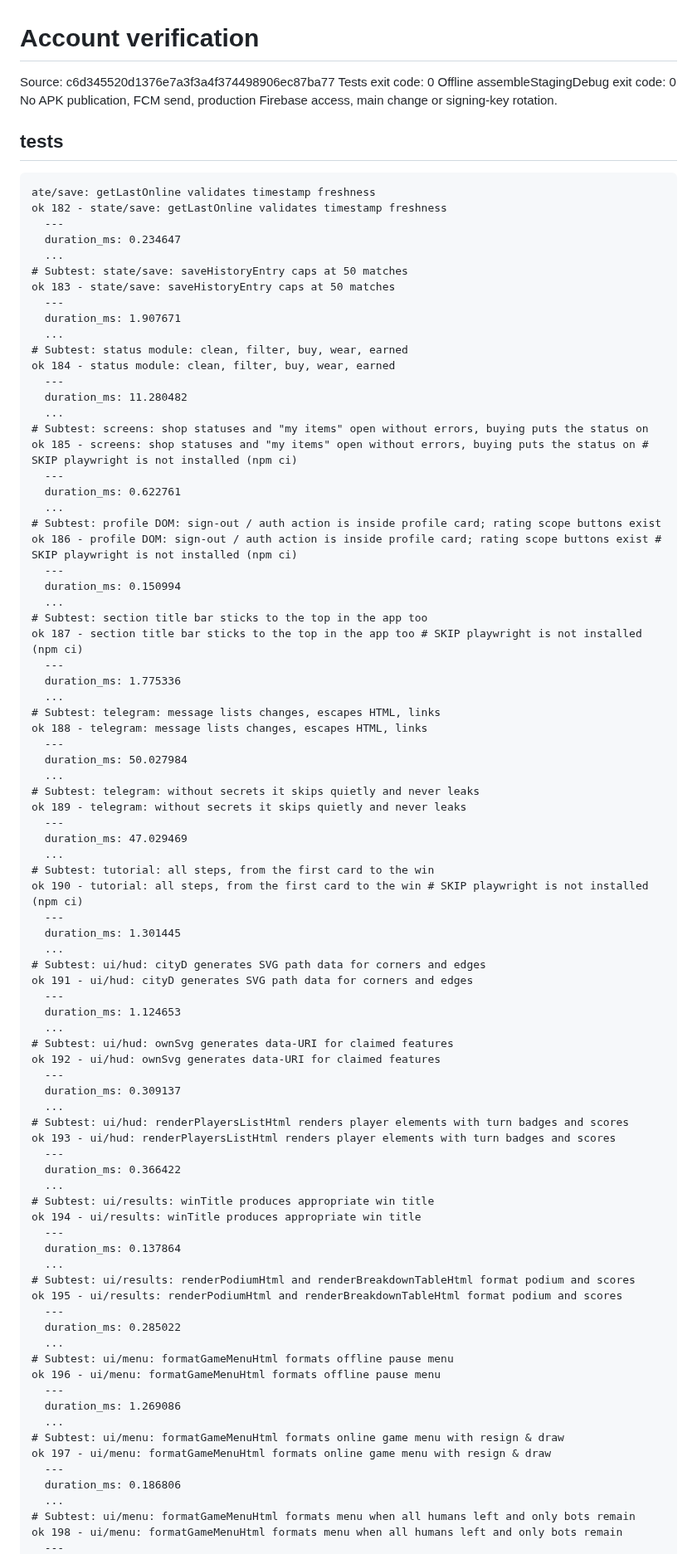
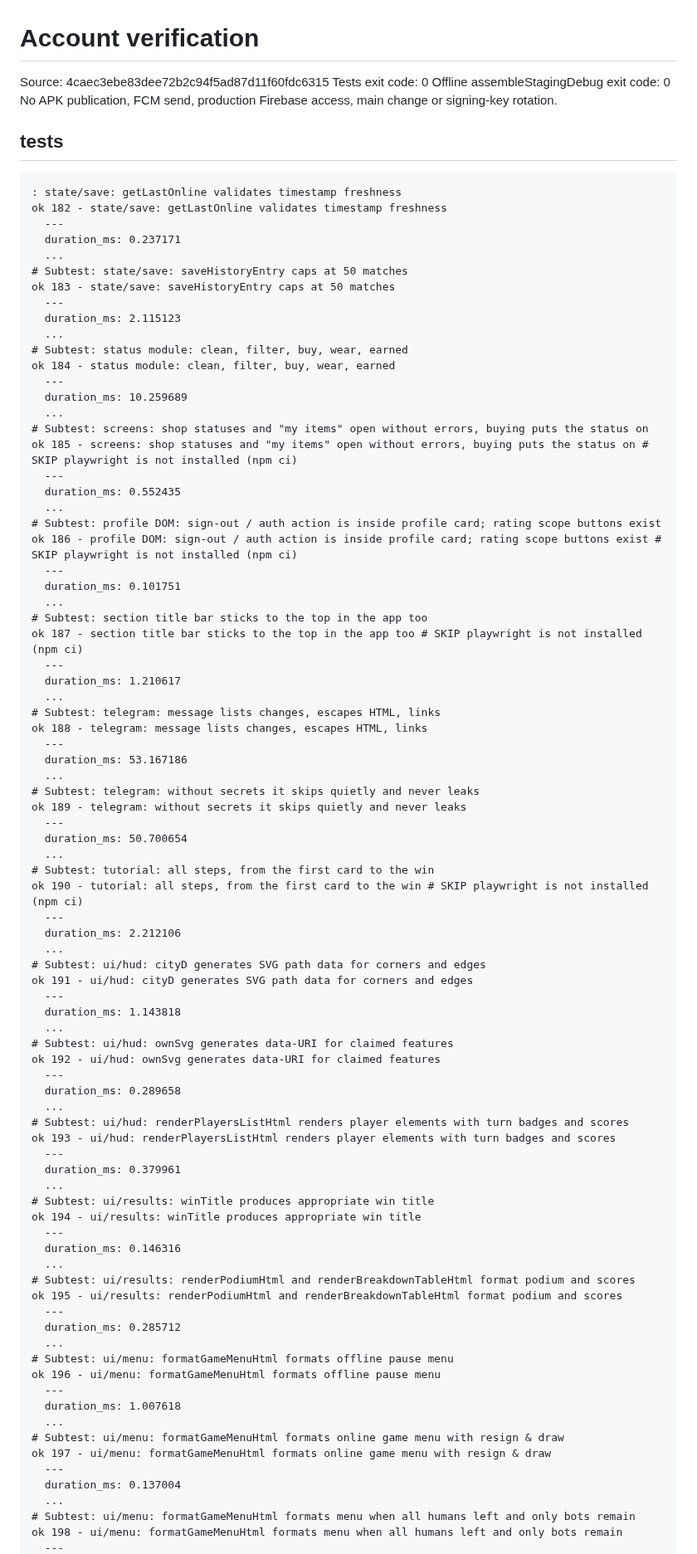
Before and after one commit to crownfall90-dot/play, a Markdown page: docs/development/account-verification.md, the part around one of its changes. Shown at 83% size. Drawn GitHub-style.

Commit message:
docs: record actual account regression and offline build results

````diff
--- a/docs/development/account-verification.md
+++ b/docs/development/account-verification.md
@@ -1,89 +1,89 @@
 # Account verification
-Source: c6d345520d1376e7a3f3a4f374498906ec87ba77
+Source: 4caec3ebe83dee72b2c94f5ad87d11f60fdc6315
 Tests exit code: 0
 Offline assembleStagingDebug exit code: 0
 No APK publication, FCM send, production Firebase access, main change or signing-key rotation.
 ## tests
 ```text
-ate/save: getLastOnline validates timestamp freshness
+: state/save: getLastOnline validates timestamp freshness
 ok 182 - state/save: getLastOnline validates timestamp freshness
   ---
-  duration_ms: 0.234647
+  duration_ms: 0.237171
   ...
 # Subtest: state/save: saveHistoryEntry caps at 50 matches
 ok 183 - state/save: saveHistoryEntry caps at 50 matches
   ---
-  duration_ms: 1.907671
+  duration_ms: 2.115123
   ...
 # Subtest: status module: clean, filter, buy, wear, earned
 ok 184 - status module: clean, filter, buy, wear, earned
   ---
-  duration_ms: 11.280482
+  duration_ms: 10.259689
   ...
 # Subtest: screens: shop statuses and "my items" open without errors, buying puts the status on
 ok 185 - screens: shop statuses and "my items" open without errors, buying puts the status on # SKIP playwright is not installed (npm ci)
   ---
-  duration_ms: 0.622761
+  duration_ms: 0.552435
   ...
 # Subtest: profile DOM: sign-out / auth action is inside profile card; rating scope buttons exist
 ok 186 - profile DOM: sign-out / auth action is inside profile card; rating scope buttons exist # SKIP playwright is not installed (npm ci)
   ---
-  duration_ms: 0.150994
+  duration_ms: 0.101751
   ...
 # Subtest: section title bar sticks to the top in the app too
 ok 187 - section title bar sticks to the top in the app too # SKIP playwright is not installed (npm ci)
   ---
-  duration_ms: 1.775336
+  duration_ms: 1.210617
   ...
 # Subtest: telegram: message lists changes, escapes HTML, links
 ok 188 - telegram: message lists changes, escapes HTML, links
   ---
-  duration_ms: 50.027984
+  duration_ms: 53.167186
   ...
 # Subtest: telegram: without secrets it skips quietly and never leaks
 ok 189 - telegram: without secrets it skips quietly and never leaks
   ---
-  duration_ms: 47.029469
+  duration_ms: 50.700654
   ...
 # Subtest: tutorial: all steps, from the first card to the win
 ok 190 - tutorial: all steps, from the first card to the win # SKIP playwright is not installed (npm ci)
   ---
-  duration_ms: 1.301445
+  duration_ms: 2.212106
   ...
 # Subtest: ui/hud: cityD generates SVG path data for corners and edges
 ok 191 - ui/hud: cityD generates SVG path data for corners and edges
   ---
-  duration_ms: 1.124653
+  duration_ms: 1.143818
   ...
 # Subtest: ui/hud: ownSvg generates data-URI for claimed features
 ok 192 - ui/hud: ownSvg generates data-URI for claimed features
   ---
-  duration_ms: 0.309137
+  duration_ms: 0.289658
   ...
 # Subtest: ui/hud: renderPlayersListHtml renders player elements with turn badges and scores
 ok 193 - ui/hud: renderPlayersListHtml renders player elements with turn badges and scores
   ---
-  duration_ms: 0.366422
+  duration_ms: 0.379961
   ...
 # Subtest: ui/results: winTitle produces appropriate win title
 ok 194 - ui/results: winTitle produces appropriate win title
   ---
-  duration_ms: 0.137864
+  duration_ms: 0.146316
   ...
 # Subtest: ui/results: renderPodiumHtml and renderBreakdownTableHtml format podium and scores
 ok 195 - ui/results: renderPodiumHtml and renderBreakdownTableHtml format podium and scores
   ---
-  duration_ms: 0.285022
+  duration_ms: 0.285712
   ...
 # Subtest: ui/menu: formatGameMenuHtml formats offline pause menu
 ok 196 - ui/menu: formatGameMenuHtml formats offline pause menu
   ---
-  duration_ms: 1.269086
+  duration_ms: 1.007618
   ...
 # Subtest: ui/menu: formatGameMenuHtml formats online game menu with resign & draw
 ok 197 - ui/menu: formatGameMenuHtml formats online game menu with resign & draw
   ---
-  duration_ms: 0.186806
+  duration_ms: 0.137004
   ...
 # Subtest: ui/menu: formatGameMenuHtml formats menu when all humans left and only bots remain
 ok 198 - ui/menu: formatGameMenuHtml formats menu when all humans left and only bots remain
````
Also changed, not shown: other parts of docs/development/account-verification.md (+16 -16 lines).
